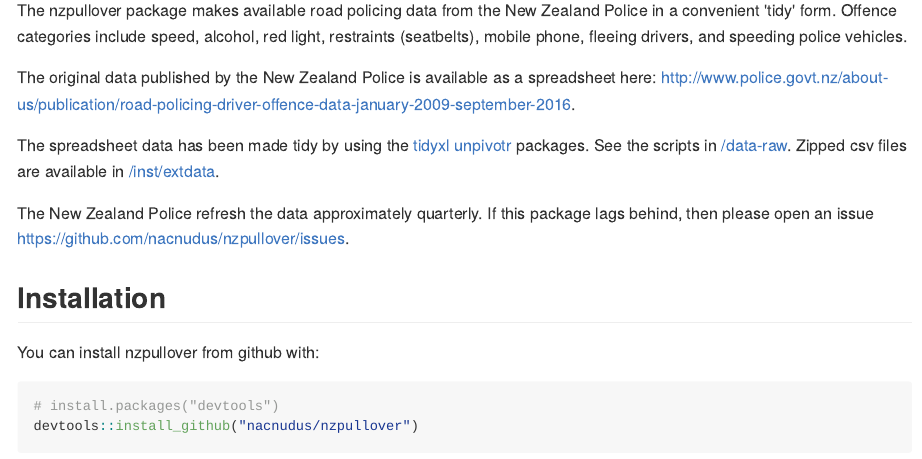
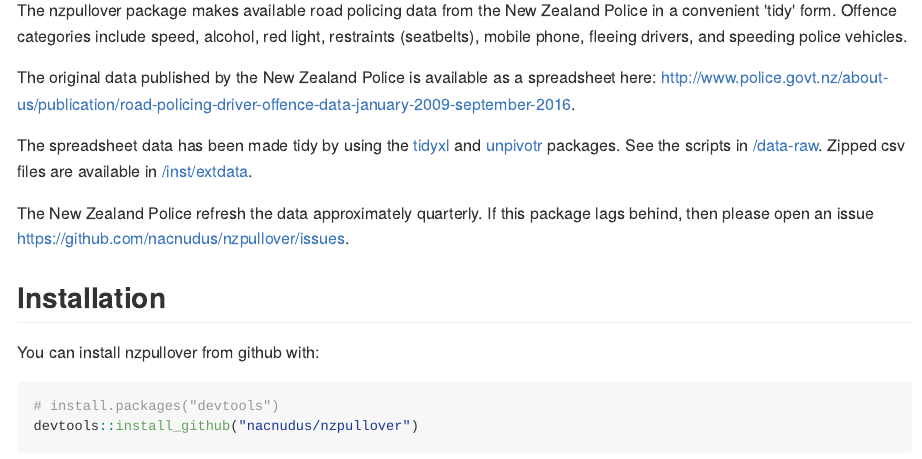
Before and after one commit to nacnudus/nzpullover, an R Markdown document (README.Rmd): the page in a window 1100 px wide, from 110 px down. The pictures show the output file README.md that the author committed with the source, drawn offline in the style of GitHub; badge pictures from the web are left out.

Commit message:
Fix typo and re-render site

```diff
--- a/README.Rmd
+++ b/README.Rmd
@@ -26,7 +26,7 @@
 [http://www.police.govt.nz/about-us/publication/road-policing-driver-offence-data-january-2009-september-2016](http://www.police.govt.nz/about-us/publication/road-policing-driver-offence-data-january-2009-september-2016).
 
 The spreadsheet data has been made tidy by using the
-[tidyxl](https://github.com/nacnudus/tidyxl)
+[tidyxl](https://github.com/nacnudus/tidyxl) and
 [unpivotr](https://github.com/nacnudus/unpivotr) packages.  See the scripts in
 [/data-raw](https://github.com/nacnudus/nzpullover/tree/master/data-raw).
 Zipped csv files are available in
```
Also changed, not shown: README.md, 2 other files.
